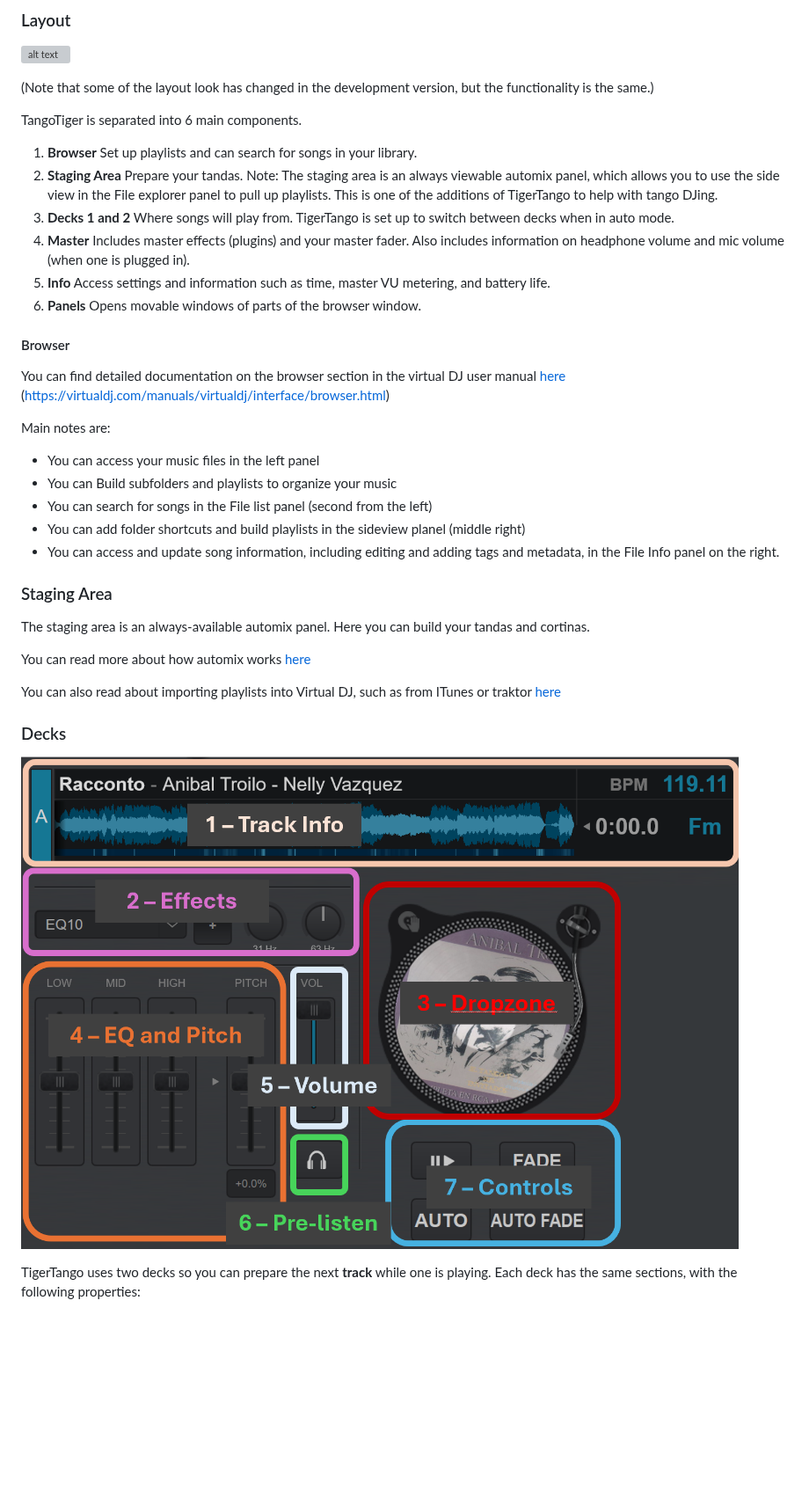
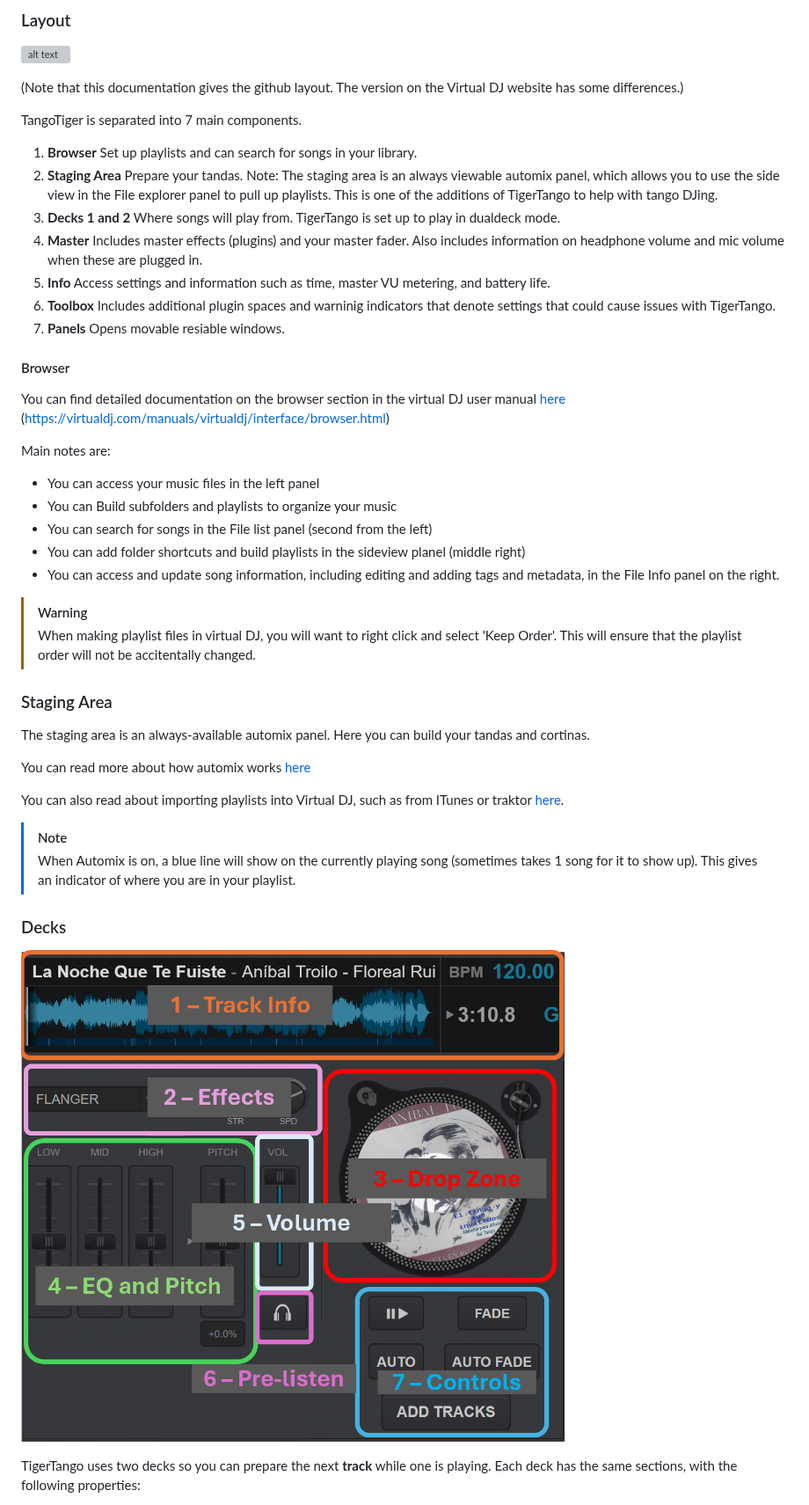
Before and after one commit to sericson0/TigerTango, a Markdown page: README.md, the part around one of its changes. Shown at 88% size. Drawn GitHub-style; pictures changed too: docs/Deck Breakdown.png; blank space fills up the shorter version; grey boxes are pictures that could not be loaded.

Commit message:
Update documentation

```diff
--- a/README.md
+++ b/README.md
@@ -132,16 +135,17 @@ For Virtual DJ to work correctly, you need to configure your audio to play how y
 
 ![alt text](<docs/TangoTiger Breakdown.png>)
 
-(Note that some of the layout look has changed in the development version, but the functionality is the same.)
+(Note that this documentation gives the github layout. The version on the Virtual DJ website has some differences.)
 
-TangoTiger is separated into 6 main components.
+TangoTiger is separated into 7 main components.
 1. **Browser** Set up playlists and can search for songs in your library.
 2. **Staging Area** Prepare your tandas.
    Note: The staging area is an always viewable automix panel, which allows you to use the side view in the File explorer panel to pull up playlists. This is one of the additions of TigerTango to help with tango DJing.
-3. **Decks 1 and 2** Where songs will play from. TigerTango is set up to switch between decks when in auto mode.
-4. **Master** Includes master effects (plugins) and your master fader. Also includes information on headphone volume and mic volume (when one is plugged in).
+3. **Decks 1 and 2** Where songs will play from. TigerTango is set up to play in dualdeck mode.
+4. **Master** Includes master effects (plugins) and your master fader. Also includes information on headphone volume and mic volume when these are plugged in.
 5. **Info** Access settings and information such as time, master VU metering, and battery life.
-6. **Panels** Opens movable windows of parts of the browser window.
+6. **Toolbox** Includes additional plugin spaces and warninig indicators that denote settings that could cause issues with TigerTango.
+7. **Panels** Opens movable resiable windows.
 
 #### Browser
 You can find detailed documentation on the browser section in the virtual DJ user manual [here](https://virtualdj.com/manuals/virtualdj/interface/browser.html) (https://virtualdj.com/manuals/virtualdj/interface/browser.html)
@@ -153,12 +157,18 @@ Main notes are:
 * You can add folder shortcuts and build playlists in the sideview planel (middle right)
 * You can access and update song information, including editing and adding tags and metadata, in the File Info panel on the right.
 
+> [!WARNING]
+> When making playlist files in virtual DJ, you will want to right click and select 'Keep Order'. This will ensure that the playlist order will not be accitentally changed.
+
 ### Staging Area
 The staging area is an always-available automix panel. Here you can build your tandas and cortinas.
 
 You can read more about how automix works [here](https://virtualdj.com/manuals/virtualdj/interface/browser/sideview/automix.html)
 
-You can also read about importing playlists into Virtual DJ, such as from ITunes or traktor [here](https://virtualdj.com/manuals/virtualdj/interface/database/playlists/index.html)
+You can also read about importing playlists into Virtual DJ, such as from ITunes or traktor [here](https://virtualdj.com/manuals/virtualdj/interface/database/playlists/index.html).
+
+> [!NOTE]
+> When Automix is on, a blue line will show on the currently playing song (sometimes takes 1 song for it to show up). This gives an indicator of where you are in your playlist.
 
 ### Decks
 
```
Also changed, not shown: other parts of README.md (+58 -20 lines), 1 other file.
